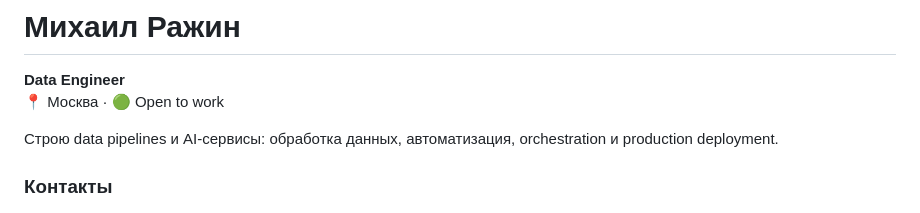
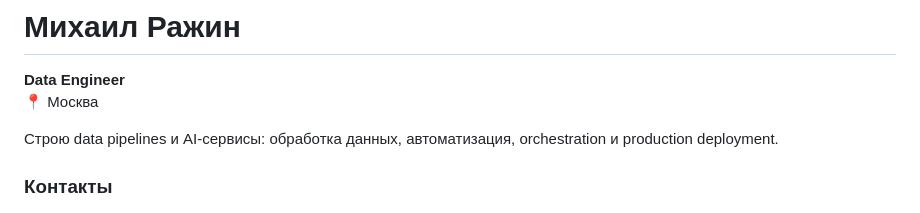
Before and after one commit to onejetpilot/onejetpilot, a Markdown page: README.md, the part around the change. GitHub-like rendering.

Commit message:
Update location and remove work status

```diff
--- a/README.md
+++ b/README.md
@@ -1,7 +1,7 @@
 # Михаил Ражин
 
 **Data Engineer**
-📍 Москва · 🟢 Open to work
+📍 Москва
 
 Строю data pipelines и AI-сервисы: обработка данных, автоматизация, orchestration и production deployment.
 
```
